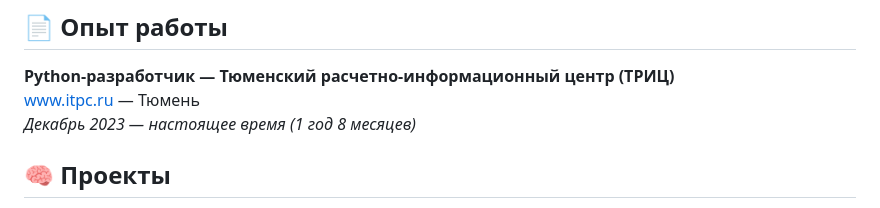
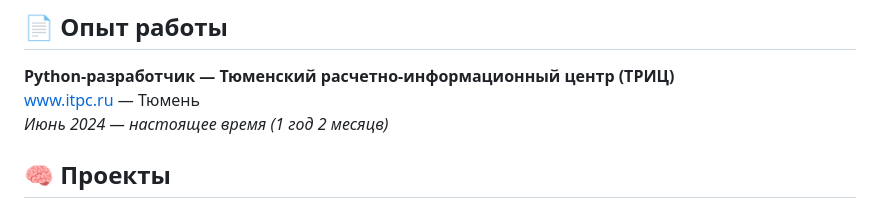
Before and after one commit to AlexYrlv/AlexYrlv, a Markdown page: README.md, the part around the change. Drawn GitHub-style.

```diff
--- a/README.md
+++ b/README.md
@@ -22,7 +22,7 @@
 ## 📄 Опыт работы
 **Python-разработчик — Тюменский расчетно-информационный центр (ТРИЦ)**
 [www.itpc.ru](https://www.itpc.ru) — Тюмень
-*Декабрь 2023 — настоящее время (1 год 8 месяцев)*
+*Июнь 2024 — настоящее время (1 год 2 месяцв)*
 
 ## 🧠 Проекты
 
```
